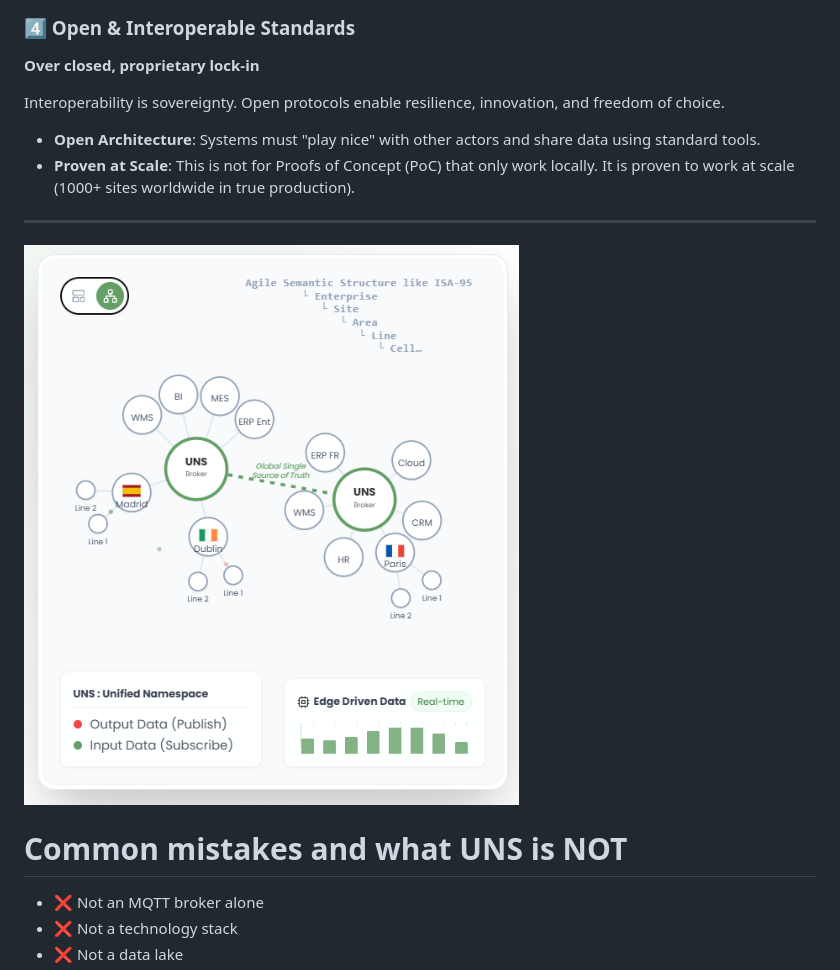
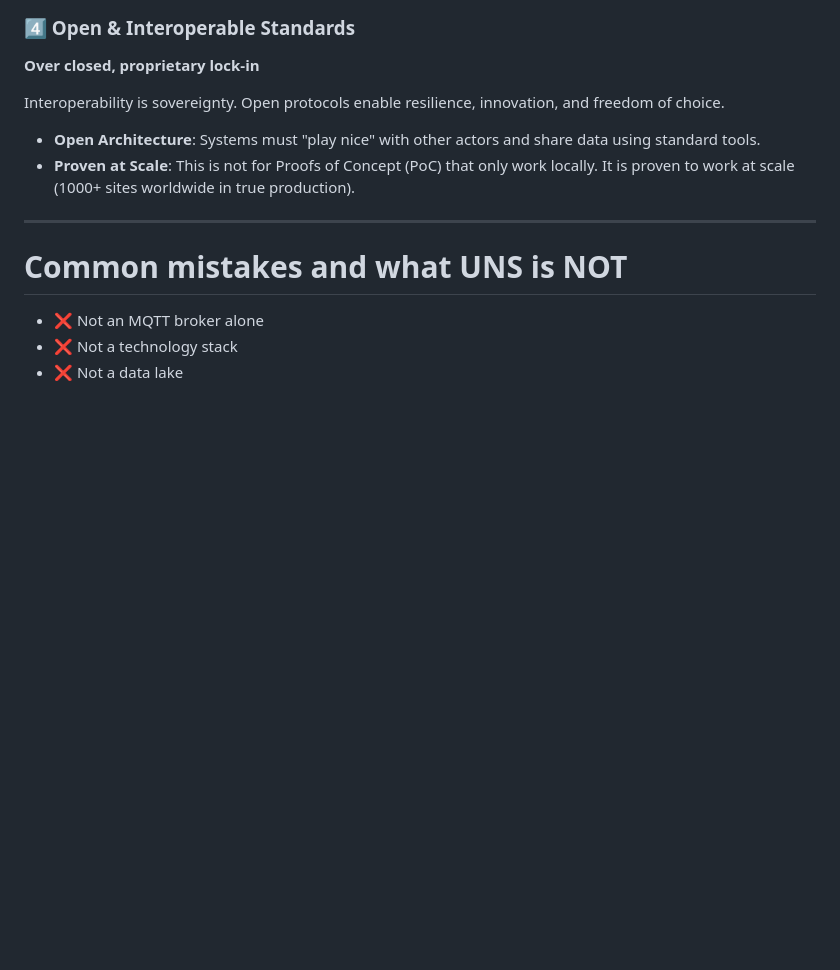
Before and after one commit to uns-manifesto/uns-manifesto.github.io, a Markdown page: UNSManifesto/UNSManifesto-en.md, the part around one of its changes. Drawn GitHub-style; pictures changed too: images/UNSRepresentation.png; blank space fills up the shorter version.

```diff
--- a/UNSManifesto/UNSManifesto-en.md
+++ b/UNSManifesto/UNSManifesto-en.md
@@ -94,8 +94,6 @@ Open protocols enable resilience, innovation, and freedom of choice.
 
 ---
 
-![UNS Representation](/images/UNSRepresentation.png)
-
 # Common mistakes and what UNS is NOT
 
 * ❌ Not an MQTT broker alone
```
Also changed, not shown: other parts of UNSManifesto/UNSManifesto-en.md (+1 -1 lines), UNSManifesto/UNSManifesto-es.md (+1 -3 lines), UNSManifesto/UNSManifesto-fr.md (+1 -3 lines), 7 other files.
